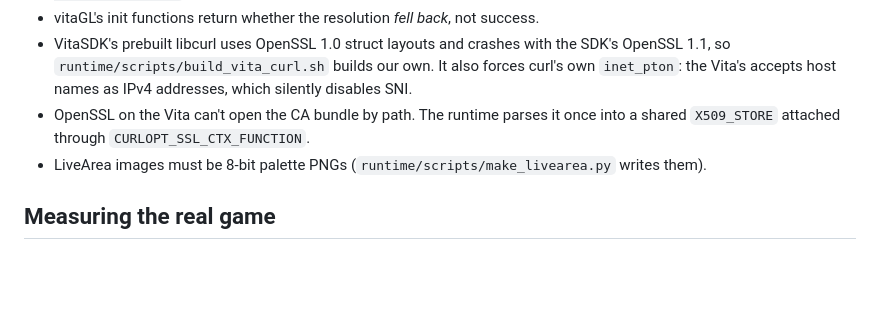
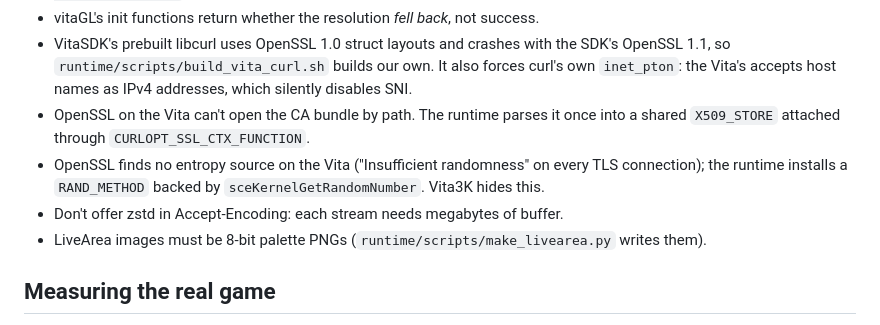
Before and after one commit to krappaU/pokerogue-vita, a Markdown page: docs/development.md, the part around the change. GitHub-like rendering; blank space fills up the shorter version.

Commit message:
Document the Vita TLS randomness and zstd gotchas
Co-Authored-By: Claude Opus 5.5 <noreply@anthropic.com>

```diff
--- a/docs/development.md
+++ b/docs/development.md
@@ -51,6 +51,9 @@ vitaGL needs it to compile shaders at runtime.
   `inet_pton`: the Vita's accepts host names as IPv4 addresses, which silently disables SNI.
 - OpenSSL on the Vita can't open the CA bundle by path. The runtime parses it once into a shared
   `X509_STORE` attached through `CURLOPT_SSL_CTX_FUNCTION`.
+- OpenSSL finds no entropy source on the Vita ("Insufficient randomness" on every TLS connection);
+  the runtime installs a `RAND_METHOD` backed by `sceKernelGetRandomNumber`. Vita3K hides this.
+- Don't offer zstd in Accept-Encoding: each stream needs megabytes of buffer.
 - LiveArea images must be 8-bit palette PNGs (`runtime/scripts/make_livearea.py` writes them).
 
 ## Measuring the real game
```
